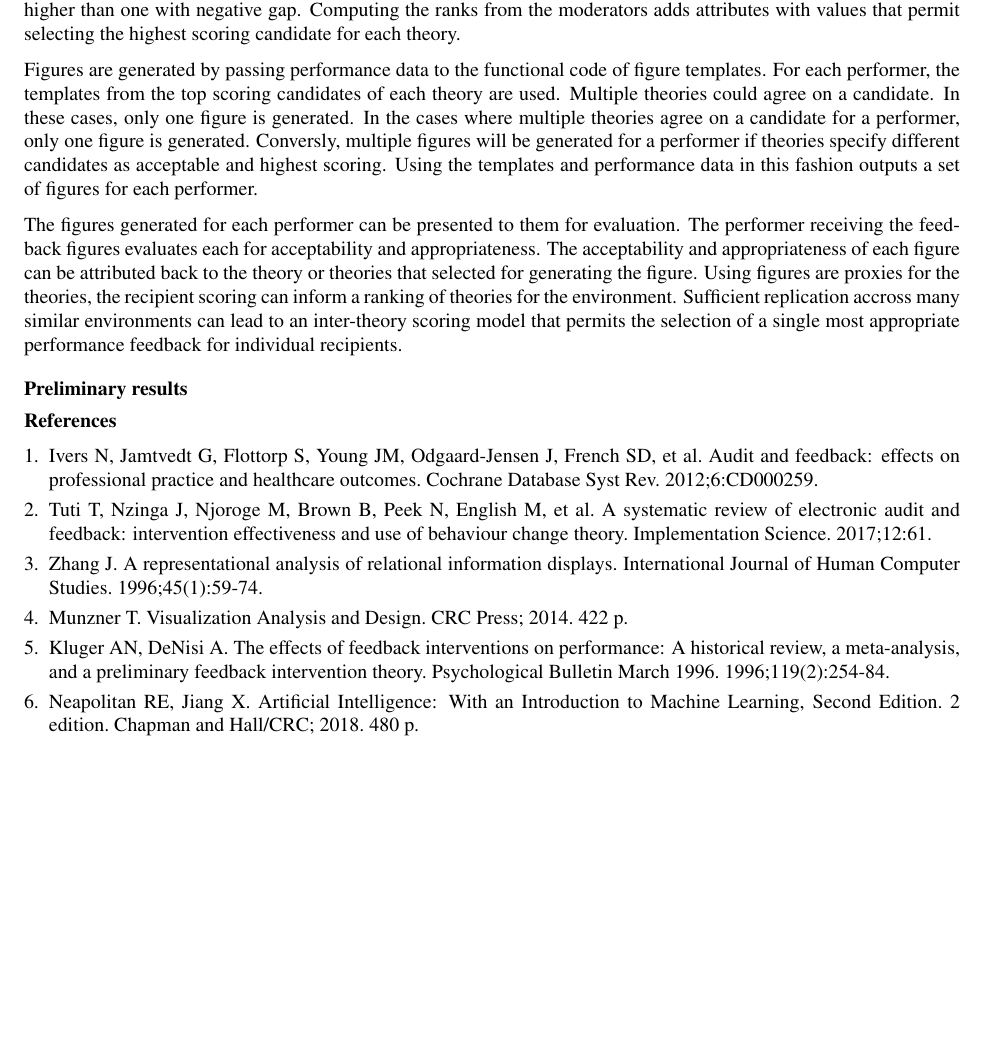
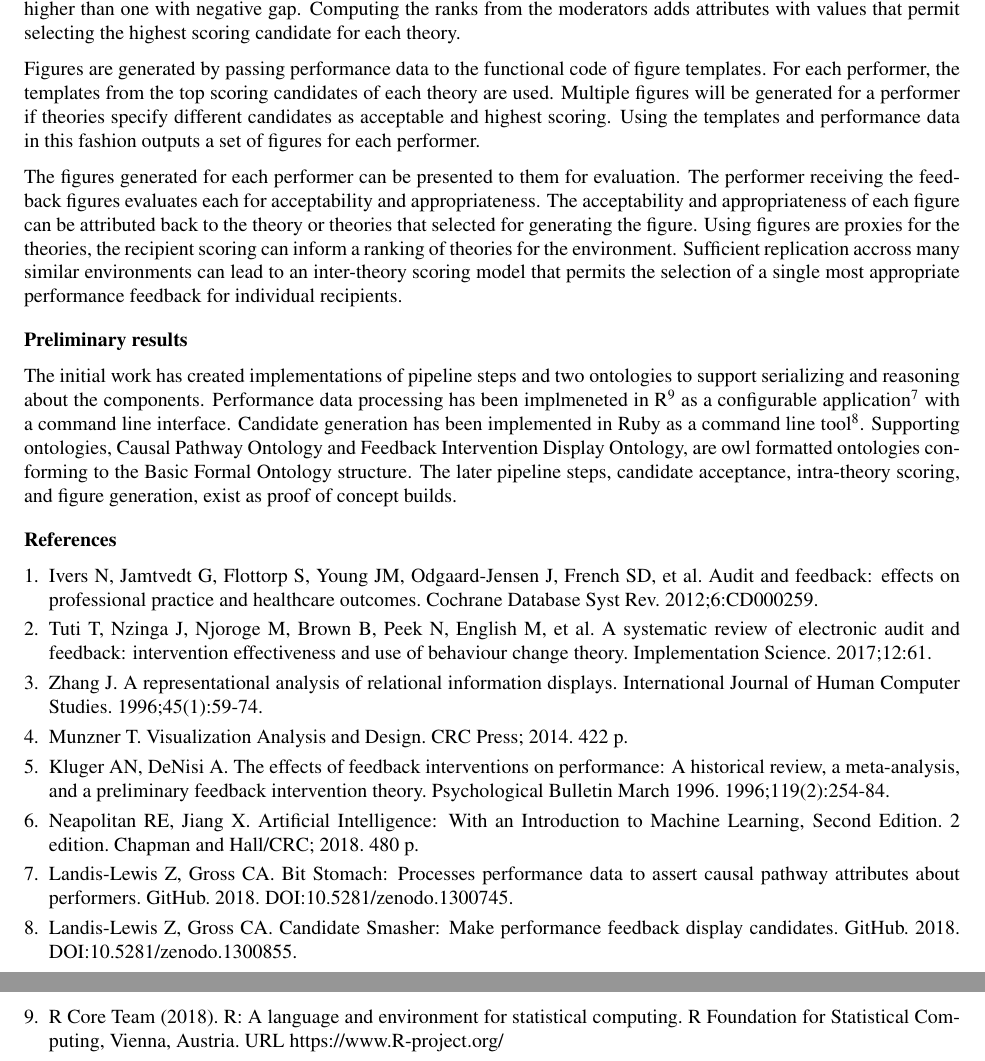
Before and after one commit to Display-Lab/vert-ramp-affirmation, a LaTeX document (doc/abstract/content.tex): part of page 2 of 2 before the commit and two parts of pages 2 and 3 of 3 after it, the two joined at a grey line, cut so that both start at the same text, the shorter picture padded with empty space. Compiled offline with pdfLaTeX.

Commit message:
Shorten toward 2 page limit. Update and add figures

```diff
--- a/doc/abstract/content.tex
+++ b/doc/abstract/content.tex
@@ -3,6 +3,7 @@
 \usepackage[labelfont=bf]{caption}
 \usepackage[superscript,nomove]{cite}
 \usepackage{color}
+\usepackage{graphicx}
 
 \begin{document}
 
@@ -64,12 +55,17 @@ Such that, if a theory indicates two candidates are acceptable, it may have a mo
 To illustrate, a theory may indicate that peer comparison is acceptable and have a moderator that rates a candidate with the positive gap attribute higher than one with negative gap.
 Computing the ranks from the moderators adds attributes with values that permit selecting the highest scoring candidate for each theory.
 
+% Figures are generated by passing performance data to the functional code of figure templates.
+% For each performer, the templates from the top scoring candidates of each theory are used.
+% Multiple theories could agree on a candidate.
+% In these cases, only one figure is generated.
+% In the cases where multiple theories agree on a candidate for a performer, only one figure is generated.
+% Conversly, multiple figures will be generated for a performer if theories specify different candidates as acceptable and highest scoring.
+% Using the templates and performance data in this fashion outputs a set of figures for each performer.
+
 Figures are generated by passing performance data to the functional code of figure templates.
 For each performer, the templates from the top scoring candidates of each theory are used.
-Multiple theories could agree on a candidate.
-In these cases, only one figure is generated.
-In the cases where multiple theories agree on a candidate for a performer, only one figure is generated.
-Conversly, multiple figures will be generated for a performer if theories specify different candidates as acceptable and highest scoring.
+Multiple figures will be generated for a performer if theories specify different candidates as acceptable and highest scoring.
 Using the templates and performance data in this fashion outputs a set of figures for each performer.
 
 The figures generated for each performer can be presented to them for evaluation.
@@ -78,13 +74,13 @@ The acceptability and appropriateness of each figure can be attributed back to t
 Using figures are proxies for the theories, the recipient scoring can inform a ranking of theories for the environment.
 Sufficient replication accross many similar environments can lead to an inter-theory scoring model that permits the selection of a single most appropriate performance feedback for individual recipients.
 
-
-
 \section*{Preliminary results}
 
-
-
-
+The initial work has created implementations of pipeline steps and two ontologies to support serializing and reasoning about the components.
+Performance data processing has been implmeneted in R\cite{rcoreteam2018} as a configurable application\cite{bitstomach2018} with a command line interface.
+Candidate generation has been implemented in Ruby as a command line tool\cite{cansmash2018}.
+Supporting ontologies, Causal Pathway Ontology and Feedback Intervention Display Ontology, are owl formatted ontologies conforming to the Basic Formal Ontology structure.
+The later pipeline steps, candidate acceptance, intra-theory scoring, and figure generation, exist as proof of concept builds.
 
 \makeatletter
 \renewcommand{\@biblabel}[1]{\hfill #1.}
@@ -102,15 +98,18 @@ Tuti T, Nzinga J, Njoroge M, Brown B, Peek N, English M, et al. A systematic rev
 Zhang J. A representational analysis of relational information displays. International Journal of Human Computer Studies. 1996;45(1):59-74.
 \bibitem{munzner2014}
 Munzner T. Visualization Analysis and Design. CRC Press; 2014. 422 p.
-%\bibitem{vessey1991}
-%Vessey I. Cognitive fit: A theory-based analysis of the graphs versus tables literature*. Decision Sciences. 1991 Mar 1;22(2):219–40.
 \bibitem{kluger1996}
 Kluger AN, DeNisi A. The effects of feedback interventions on performance: A historical review, a meta-analysis, and a preliminary feedback intervention theory. Psychological Bulletin March 1996. 1996;119(2):254-84.
 \bibitem{neapolitan2018}
 Neapolitan RE, Jiang X. Artificial Intelligence: With an Introduction to Machine Learning, Second Edition. 2 edition. Chapman and Hall/CRC; 2018. 480 p.
 
+\bibitem{bitstomach2018}
+Landis-Lewis Z, Gross CA. Bit Stomach: Processes performance data to assert causal pathway attributes about performers. GitHub. 2018. DOI:10.5281/zenodo.1300745.
+\bibitem{cansmash2018}
+Landis-Lewis Z, Gross CA. Candidate Smasher: Make performance feedback display candidates. GitHub. 2018. DOI:10.5281/zenodo.1300855.
 
-
+\bibitem{rcoreteam2018}
+R Core Team (2018). R: A language and environment for statistical computing. R Foundation for Statistical Computing, Vienna, Austria. URL https://www.R-project.org/
 
 \end{thebibliography}
 
```
Also changed, not shown: doc/abstract/figures/overview_abbreviated.svg (added), doc/abstract/content.tex (24 more changed lines).
